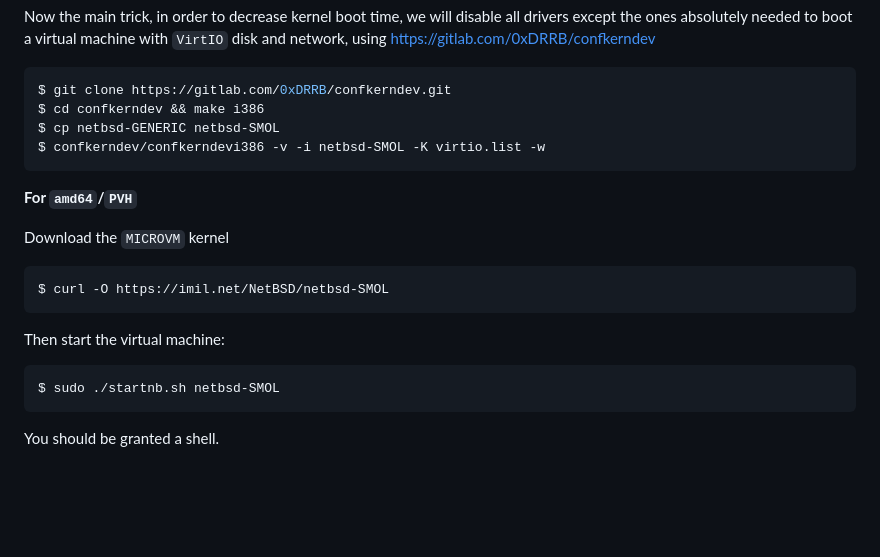
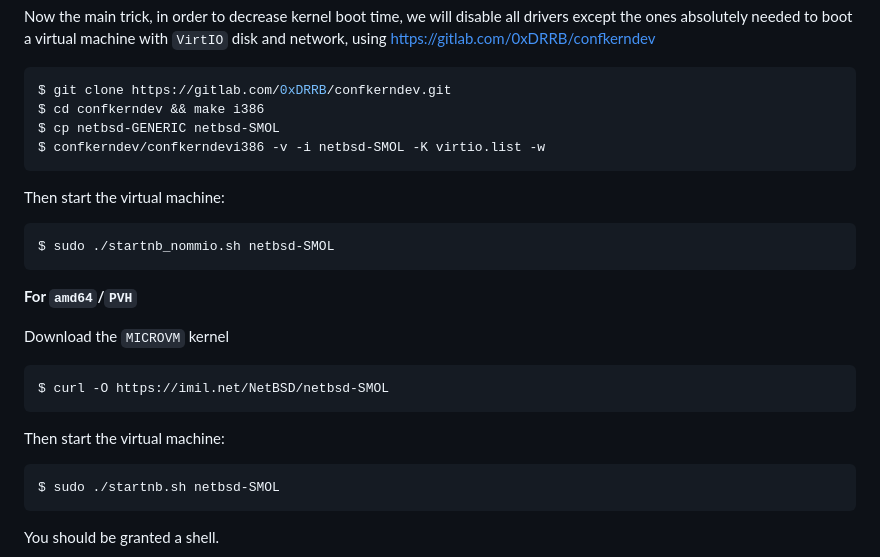
Before and after one commit to midiland/smolBSD, a Markdown page: README.md, the part around the change. Drawn GitHub-style; blank space fills up the shorter version.

Commit message:
feat: for older i386 boot

````diff
--- a/README.md
+++ b/README.md
@@ -133,6 +133,11 @@ $ cp netbsd-GENERIC netbsd-SMOL
 $ confkerndev/confkerndevi386 -v -i netbsd-SMOL -K virtio.list -w
 ```
 
+Then start the virtual machine:
+```shell
+$ sudo ./startnb_nommio.sh netbsd-SMOL
+```
+
 **For `amd64`/`PVH`**
 
 Download the `MICROVM` kernel
@@ -142,7 +147,6 @@ $ curl -O https://imil.net/NetBSD/netbsd-SMOL
 ```
 
 Then start the virtual machine:
-
 ```shell
 $ sudo ./startnb.sh netbsd-SMOL
 ```
````
